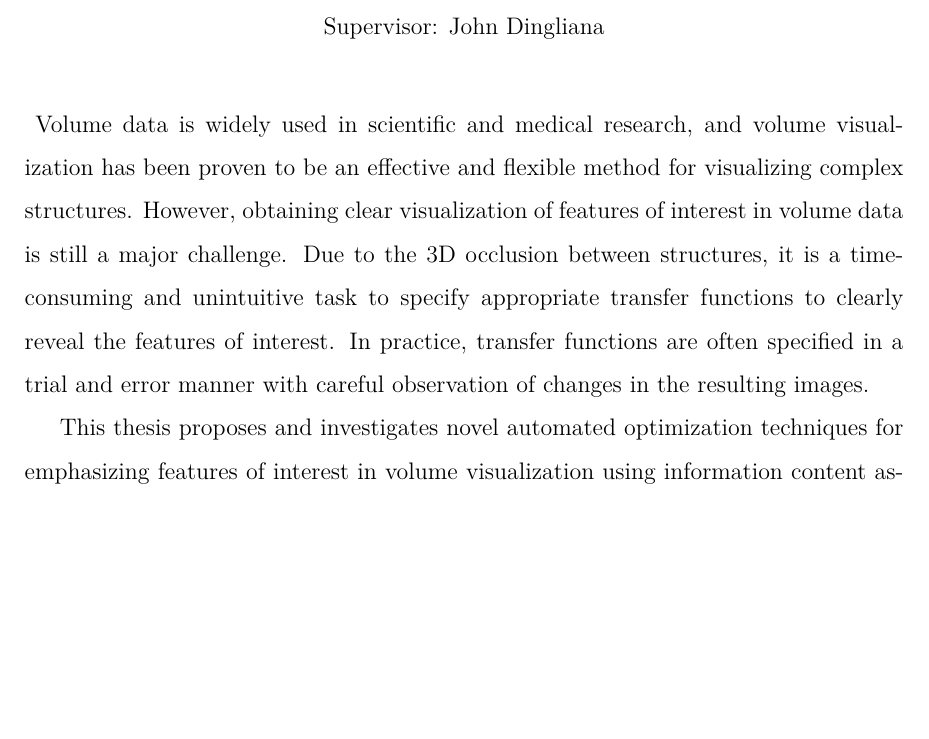
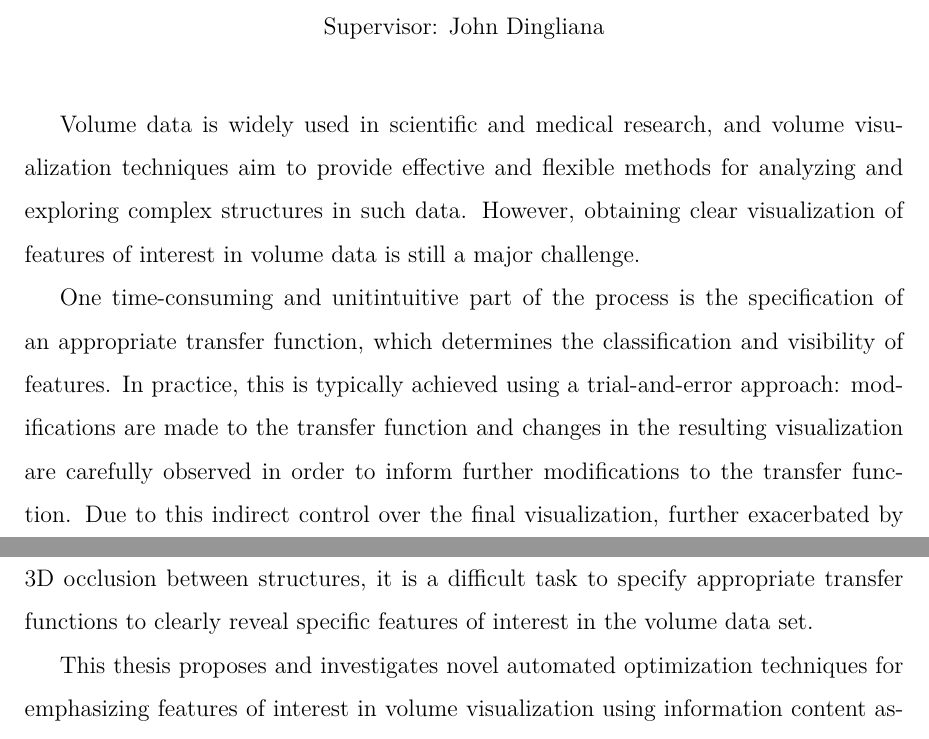
Before and after one commit to luosz/phd-thesis, a LaTeX thesis (thesis/thesis.tex): part of page 6 of 137 before the commit and two parts of pages 6 and 7 of 137 after it, the two joined at a grey line, cut so that both start at the same text, the shorter picture padded with empty space. Compiled offline with pdfLaTeX.

Commit message:
edit abstract according to feedback

```diff
--- a/thesis/thesis.tex
+++ b/thesis/thesis.tex
@@ -167,10 +167,13 @@ Finally, I would like to especially thank my parents, my sister and Lu Han, to w
 \end{thesisacknowledgments}                       %% allowed in LaTeX2e par-mode.
 
 \begin{thesisabstract}
-Volume data is widely used in scientific and medical research, and volume visualization has been proven to be an effective and flexible method for visualizing complex structures.
-However, obtaining clear visualization of features of interest in volume data is still a major challenge.
-Due to the 3D occlusion between structures, it is a time-consuming and unintuitive task to specify appropriate transfer functions to clearly reveal the features of interest.
-In practice, transfer functions are often specified in a trial and error manner with careful observation of changes in the resulting images.
+%Volume data is widely used in scientific and medical research, and volume visualization has been proven to be an effective and flexible method for visualizing complex structures. However, obtaining clear visualization of features of interest in volume data is still a major challenge.
+%Due to the 3D occlusion between structures, it is a time-consuming and unintuitive task to specify appropriate transfer functions to clearly reveal the features of interest. In practice, transfer functions are often specified in a trial and error manner with careful observation of changes in the resulting images.
+%This thesis proposes and investigates novel automated optimization techniques for emphasizing features of interest in volume visualization using information content associated with volume data and objective measures such as visual saliency and visibility of voxels.
+
+Volume data is widely used in scientific and medical research, and volume visualization techniques aim to provide effective and flexible methods for analyzing and exploring complex structures in such data. However, obtaining clear visualization of features of interest in volume data is still a major challenge.
+
+One time-consuming and unitintuitive part of the process is the specification of an appropriate transfer function, which determines the classification and visibility of features. In practice, this is typically achieved using a trial-and-error approach: modifications are made to the transfer function and changes in the resulting visualization are carefully observed in order to inform further modifications to the transfer function. Due to this indirect control over the final visualization, further exacerbated by 3D occlusion between structures, it is a difficult task to specify appropriate transfer functions to clearly reveal specific features of interest in the volume data set.
 
 This thesis proposes and investigates novel automated optimization techniques for emphasizing features of interest in volume visualization using information content associated with volume data and objective measures such as visual saliency and visibility of voxels.
 
```
Also changed, not shown: thesis/chapter1.tex (+1 -1 lines).
